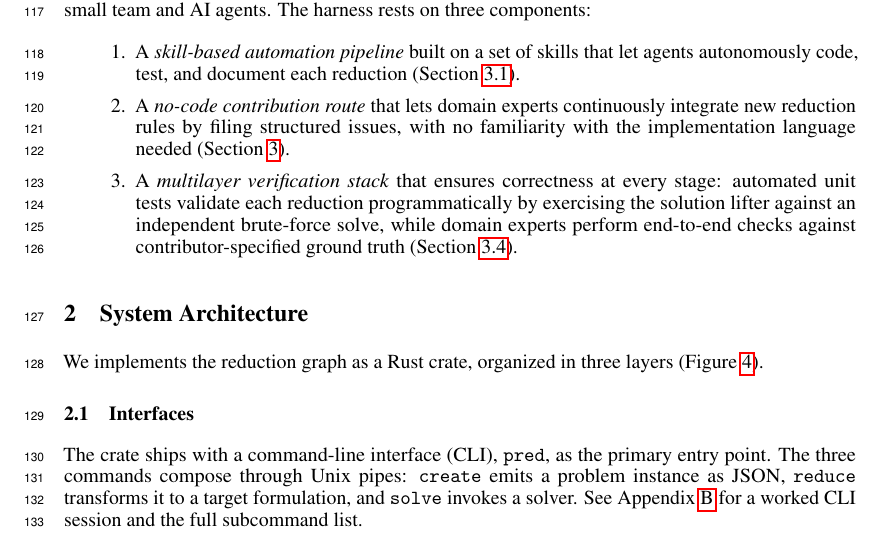
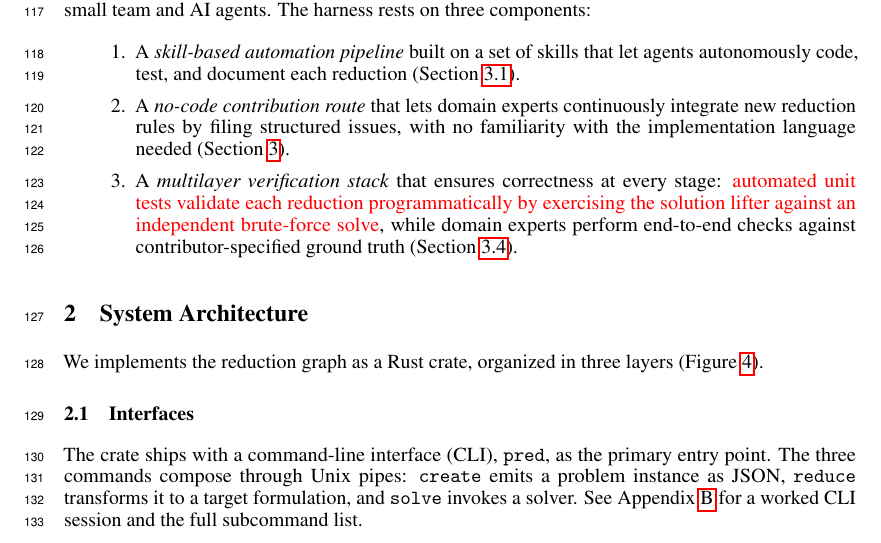
Before and after one commit to GiggleLiu/ProblemReductionPaper, a LaTeX paper (main.tex): part of page 3 of 27, cut so that both start at the same text. Compiled offline with pdfLaTeX.

Commit message:
Auto-commit: Claude Code edits [03:50:41]

```diff
--- a/main.tex
+++ b/main.tex
@@ -240,7 +240,7 @@ The harness rests on three components:
 \begin{enumerate}
   \item A \emph{skill-based automation pipeline} built on a set of skills that let agents autonomously code, test, and document each reduction (\Cref{sec:skills}).
   \item A \emph{no-code contribution route} that lets domain experts continuously integrate new reduction rules by filing structured issues, with no familiarity with the implementation language needed (\Cref{sec:method}).
-  \item A \emph{multilayer verification stack} that ensures correctness at every stage: automated unit tests validate each reduction programmatically by exercising the solution lifter against an independent brute-force solve, while domain experts perform end-to-end checks against contributor-specified ground truth (\Cref{sec:verification}).
+  \item A \emph{multilayer verification stack} that ensures correctness at every stage: \textcolor{red}{automated unit tests validate each reduction programmatically by exercising the solution lifter against an independent brute-force solve}, while domain experts perform end-to-end checks against contributor-specified ground truth (\Cref{sec:verification}).
 \end{enumerate}
 
 \begin{figure}[t]
```
